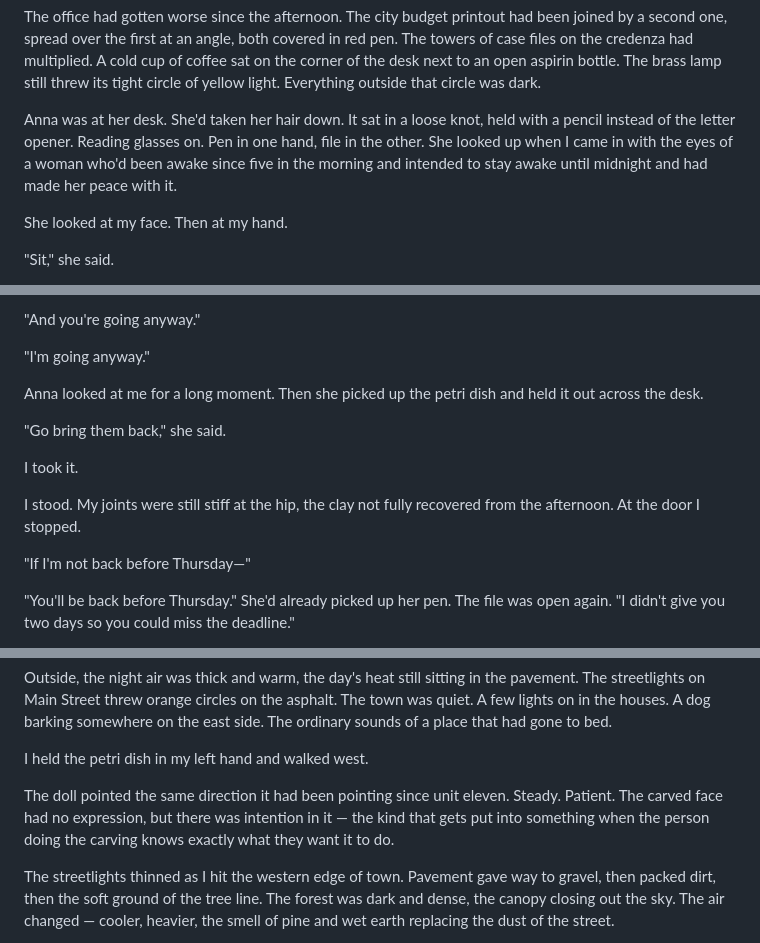
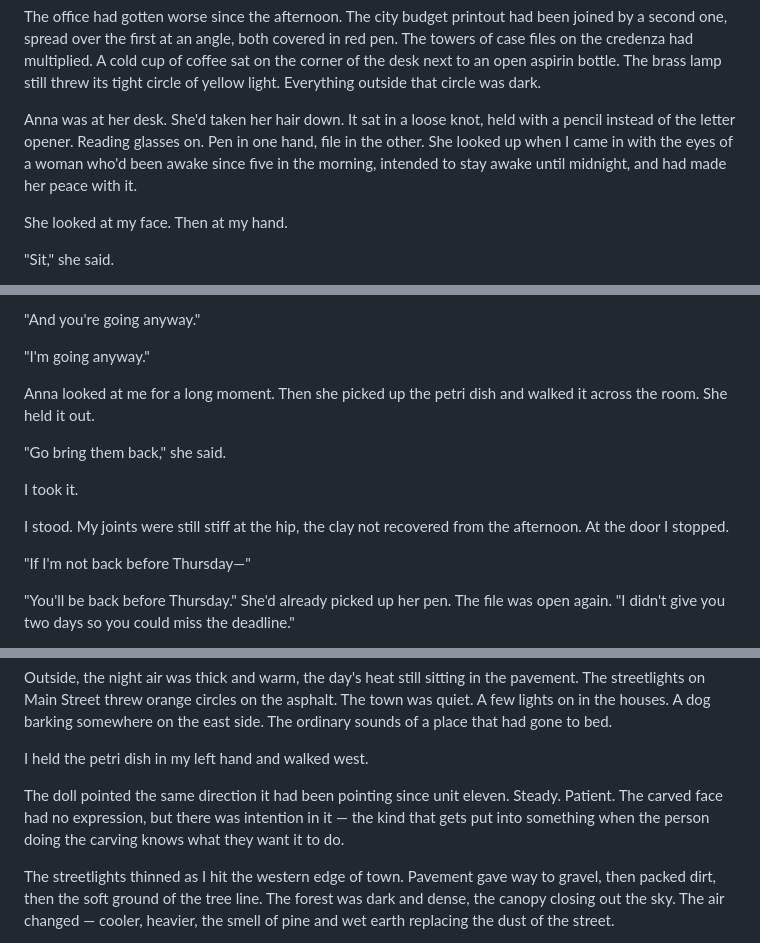
Before and after one commit to schefflerjens/shadow-falls, a Markdown page: Shadow Falls.gitbook/Manuscript/The Doll.md, 3 parts joined by grey strips. Rendered like a GitHub page.

Commit message:
[Snapshot] Manuscript/The Doll: Before AI Style Critique Polish

```diff
--- a/Shadow Falls.gitbook/Manuscript/The Doll.md
+++ b/Shadow Falls.gitbook/Manuscript/The Doll.md
@@ -12,7 +12,7 @@ I knocked once and went in.
 
 The office had gotten worse since the afternoon. The city budget printout had been joined by a second one, spread over the first at an angle, both covered in red pen. The towers of case files on the credenza had multiplied. A cold cup of coffee sat on the corner of the desk next to an open aspirin bottle. The brass lamp still threw its tight circle of yellow light. Everything outside that circle was dark.
 
-Anna was at her desk. She'd taken her hair down. It sat in a loose knot, held with a pencil instead of the letter opener. Reading glasses on. Pen in one hand, file in the other. She looked up when I came in with the eyes of a woman who'd been awake since five in the morning and intended to stay awake until midnight and had made her peace with it.
+Anna was at her desk. She'd taken her hair down. It sat in a loose knot, held with a pencil instead of the letter opener. Reading glasses on. Pen in one hand, file in the other. She looked up when I came in with the eyes of a woman who'd been awake since five in the morning, intended to stay awake until midnight, and had made her peace with it.
 
 She looked at my face. Then at my hand.
 
@@ -124,13 +124,13 @@ I looked at the petri dish. The doll pointed west, steady as a compass needle.
 
 "I'm going anyway."
 
-Anna looked at me for a long moment. Then she picked up the petri dish and held it out across the desk.
+Anna looked at me for a long moment. Then she picked up the petri dish and walked it across the room. She held it out.
 
 "Go bring them back," she said.
 
 I took it.
 
-I stood. My joints were still stiff at the hip, the clay not fully recovered from the afternoon. At the door I stopped.
+I stood. My joints were still stiff at the hip, the clay not recovered from the afternoon. At the door I stopped.
 
 "If I'm not back before Thursday—"
 
@@ -146,7 +146,7 @@ Outside, the night air was thick and warm, the day's heat still sitting in the p
 
 I held the petri dish in my left hand and walked west.
 
-The doll pointed the same direction it had been pointing since unit eleven. Steady. Patient. The carved face had no expression, but there was intention in it — the kind that gets put into something when the person doing the carving knows exactly what they want it to do.
+The doll pointed the same direction it had been pointing since unit eleven. Steady. Patient. The carved face had no expression, but there was intention in it — the kind that gets put into something when the person doing the carving knows what they want it to do.
 
 The streetlights thinned as I hit the western edge of town. Pavement gave way to gravel, then packed dirt, then the soft ground of the tree line. The forest was dark and dense, the canopy closing out the sky. The air changed — cooler, heavier, the smell of pine and wet earth replacing the dust of the street.
 
```
